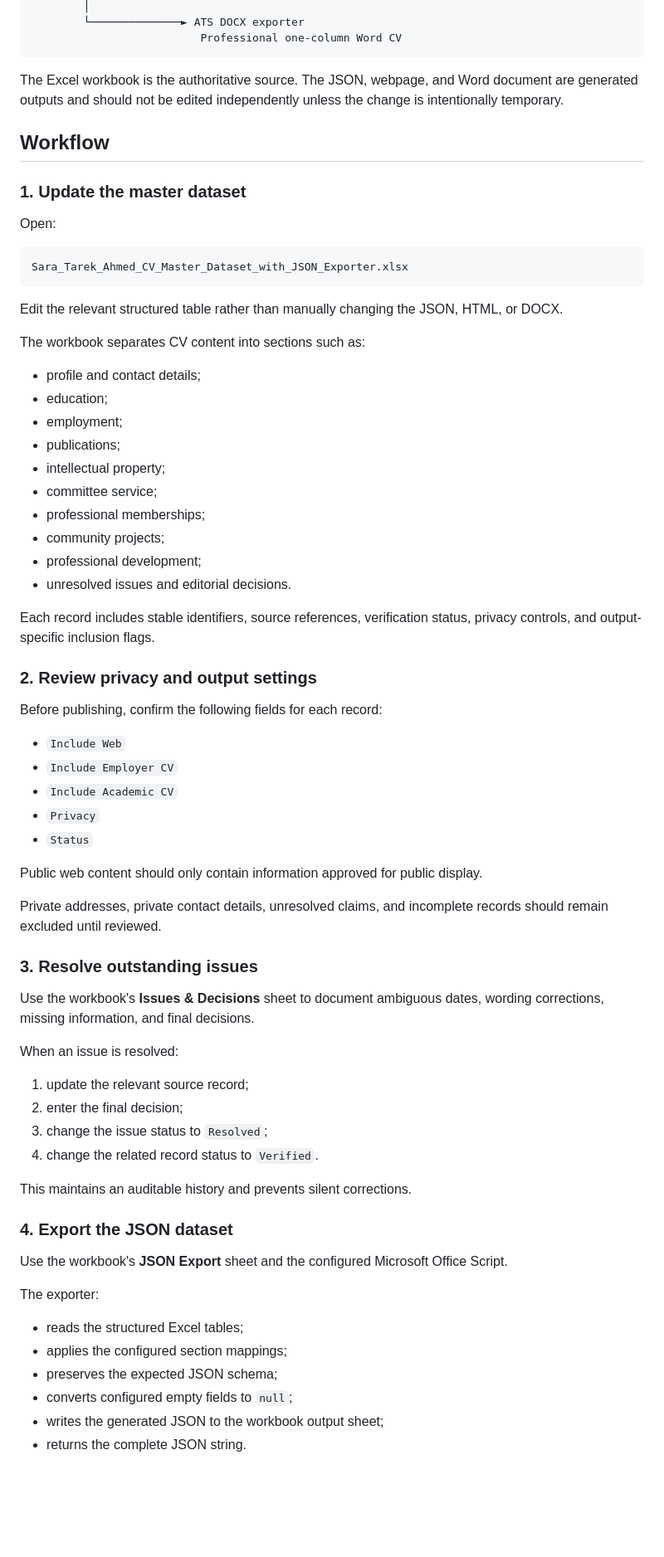
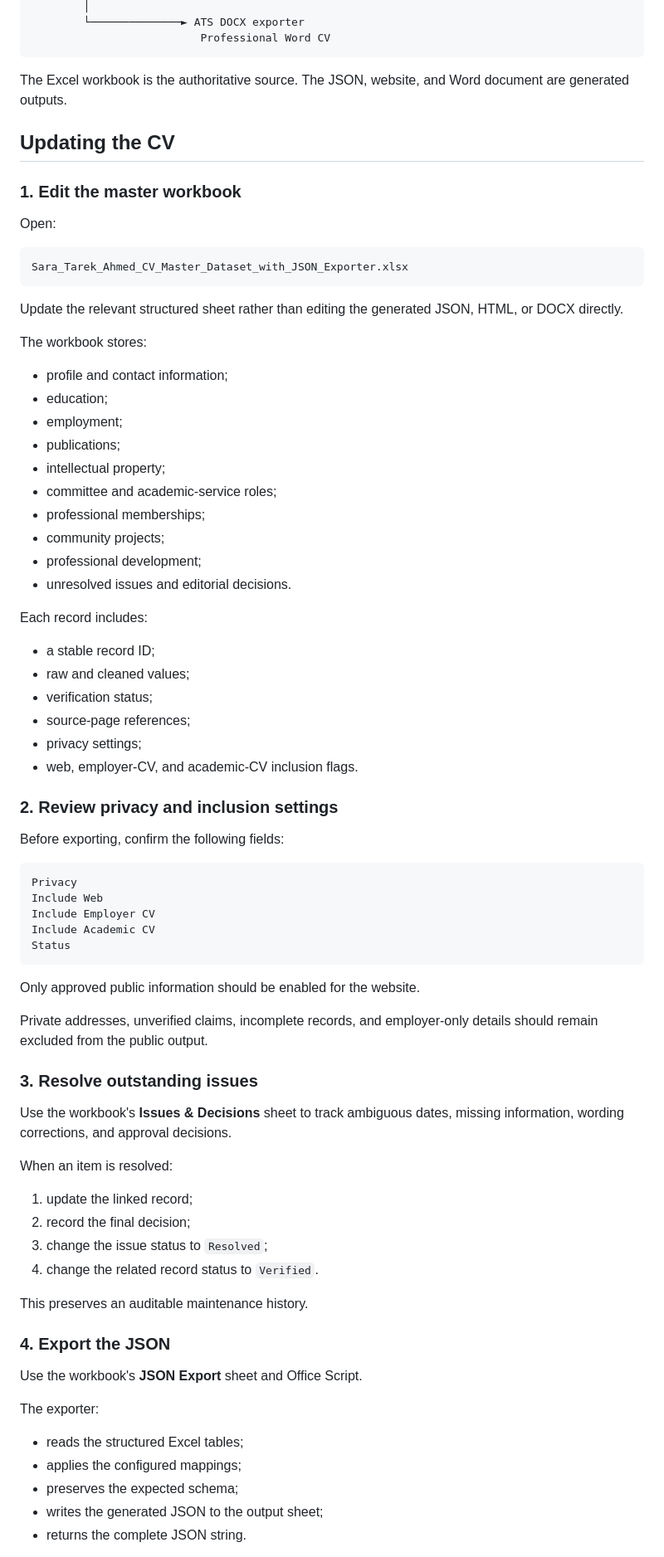
Before and after one commit to ItzMorphineTime/SaraCV, a Markdown page: README.md, the part around one of its changes. Shown at 83% size. GitHub-like rendering; blank space fills up the shorter version.

````diff
--- a/README.md
+++ b/README.md
@@ -41,13 +56,13 @@ SaraExportedDataCV.json
         │
         └──────────────► ATS DOCX exporter
-                          Professional one-column Word CV
+                          Professional Word CV
 ```
 
-The Excel workbook is the authoritative source. The JSON, webpage, and Word document are generated outputs and should not be edited independently unless the change is intentionally temporary.
+The Excel workbook is the authoritative source. The JSON, website, and Word document are generated outputs.
 
-## Workflow
+## Updating the CV
 
-### 1. Update the master dataset
+### 1. Edit the master workbook
 
 Open:
 
@@ -55,60 +70,68 @@ Open:
 Sara_Tarek_Ahmed_CV_Master_Dataset_with_JSON_Exporter.xlsx
 ```
 
-Edit the relevant structured table rather than manually changing the JSON, HTML, or DOCX.
+Update the relevant structured sheet rather than editing the generated JSON, HTML, or DOCX directly.
 
-The workbook separates CV content into sections such as:
+The workbook stores:
 
-- profile and contact details;
+- profile and contact information;
 - education;
 - employment;
 - publications;
 - intellectual property;
-- committee service;
+- committee and academic-service roles;
 - professional memberships;
 - community projects;
 - professional development;
 - unresolved issues and editorial decisions.
 
-Each record includes stable identifiers, source references, verification status, privacy controls, and output-specific inclusion flags.
+Each record includes:
 
-### 2. Review privacy and output settings
+- a stable record ID;
+- raw and cleaned values;
+- verification status;
+- source-page references;
+- privacy settings;
+- web, employer-CV, and academic-CV inclusion flags.
 
-Before publishing, confirm the following fields for each record:
+### 2. Review privacy and inclusion settings
 
-- `Include Web`
-- `Include Employer CV`
-- `Include Academic CV`
-- `Privacy`
-- `Status`
+Before exporting, confirm the following fields:
 
-Public web content should only contain information approved for public display.
+```text
+Privacy
+Include Web
+Include Employer CV
+Include Academic CV
+Status
+```
 
-Private addresses, private contact details, unresolved claims, and incomplete records should remain excluded until reviewed.
+Only approved public information should be enabled for the website.
+
+Private addresses, unverified claims, incomplete records, and employer-only details should remain excluded from the public output.
 
 ### 3. Resolve outstanding issues
 
-Use the workbook's **Issues & Decisions** sheet to document ambiguous dates, wording corrections, missing information, and final decisions.
+Use the workbook's **Issues & Decisions** sheet to track ambiguous dates, missing information, wording corrections, and approval decisions.
 
-When an issue is resolved:
+When an item is resolved:
 
-1. update the relevant source record;
-2. enter the final decision;
+1. update the linked record;
+2. record the final decision;
 3. change the issue status to `Resolved`;
 4. change the related record status to `Verified`.
 
-This maintains an auditable history and prevents silent corrections.
+This preserves an auditable maintenance history.
 
-### 4. Export the JSON dataset
+### 4. Export the JSON
 
-Use the workbook's **JSON Export** sheet and the configured Microsoft Office Script.
+Use the workbook's **JSON Export** sheet and Office Script.
 
 The exporter:
 
 - reads the structured Excel tables;
-- applies the configured section mappings;
-- preserves the expected JSON schema;
-- converts configured empty fields to `null`;
-- writes the generated JSON to the workbook output sheet;
+- applies the configured mappings;
+- preserves the expected schema;
+- writes the generated JSON to the output sheet;
 - returns the complete JSON string.
 
````
Also changed, not shown: other parts of README.md (+146 -150 lines).
